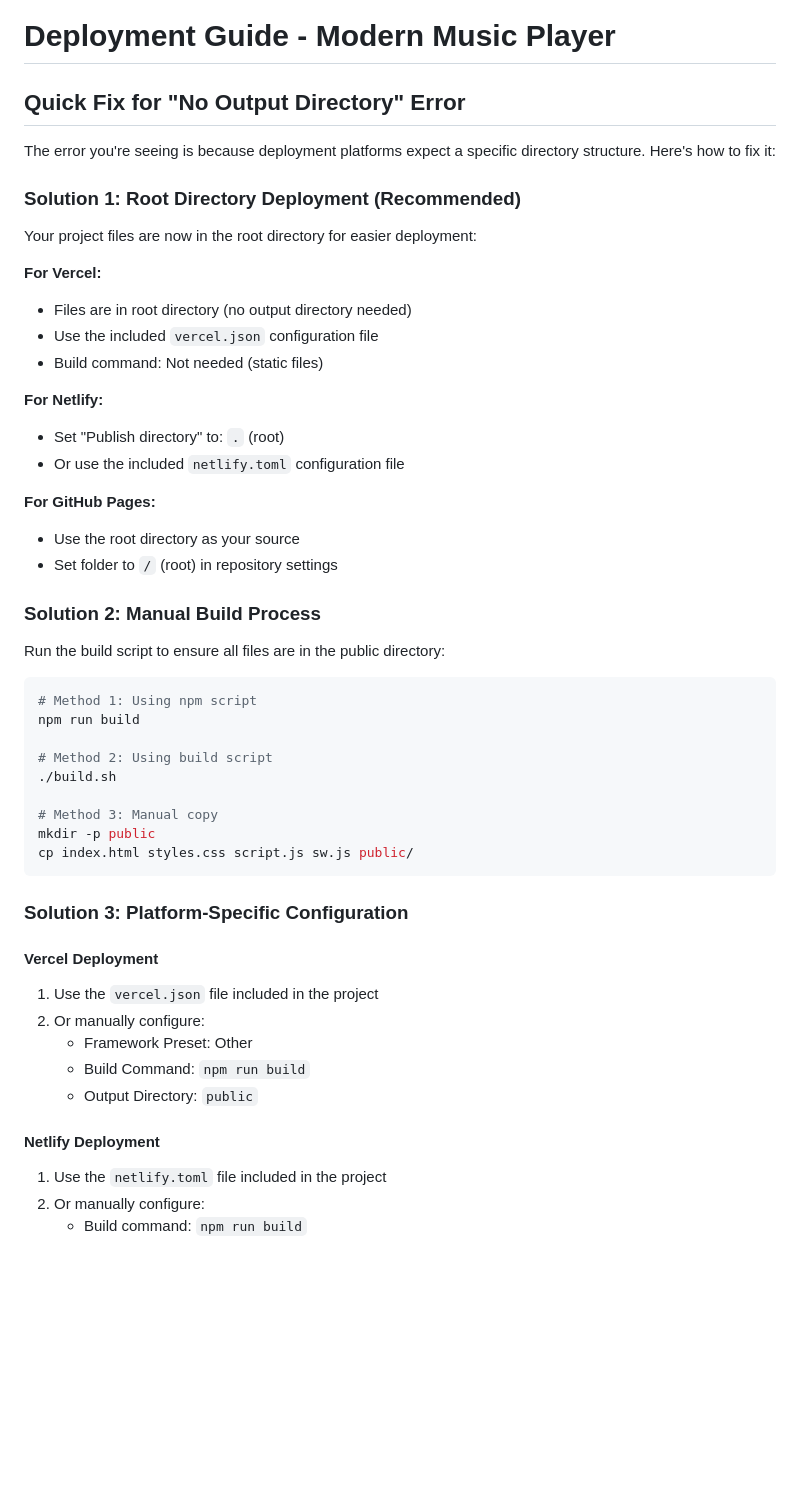
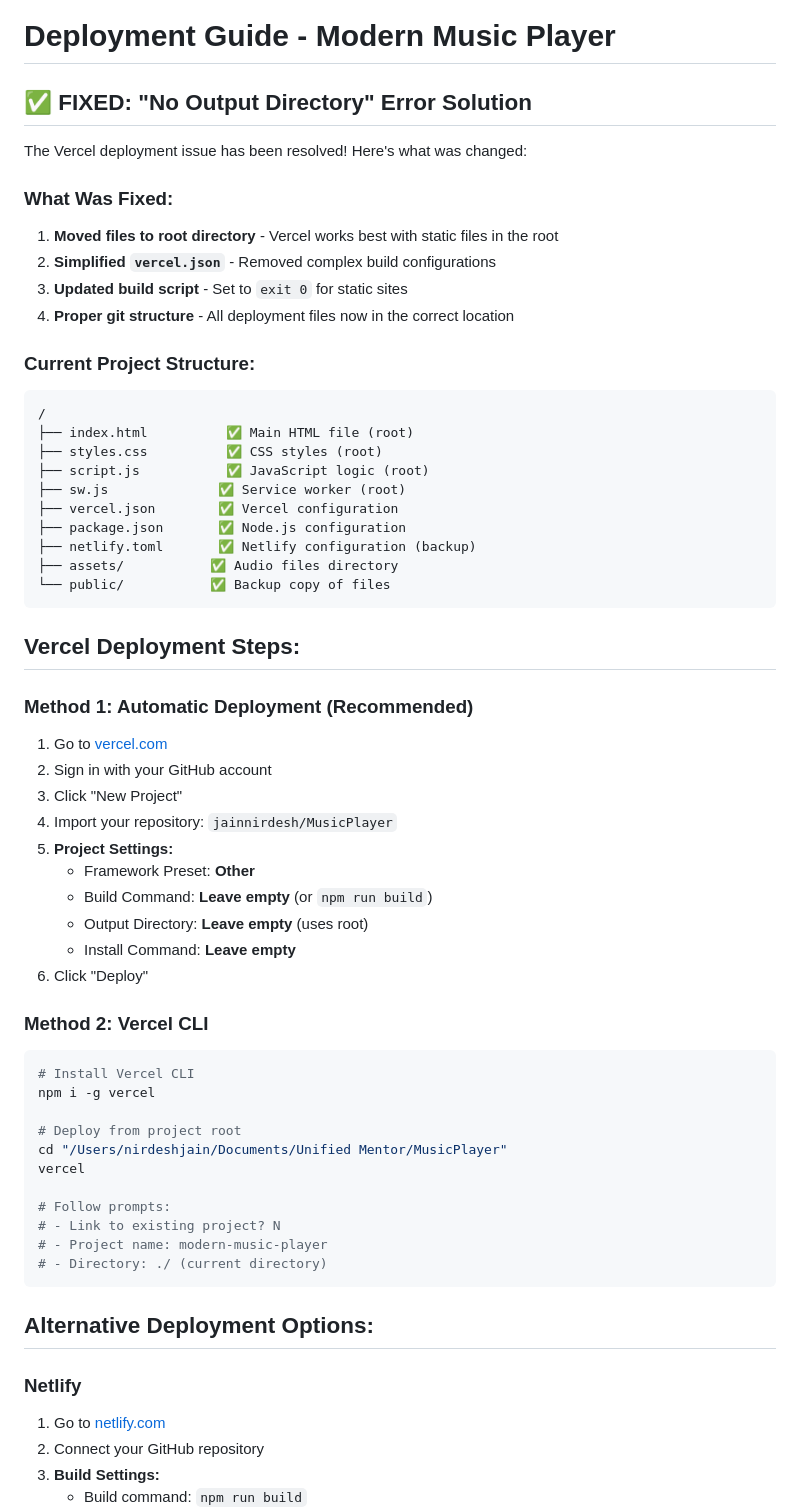
Before and after one commit to jainnirdesh/MusicPlayer, a Markdown page: DEPLOYMENT.md, the part around the change printed below. GitHub-like rendering; blank space fills up the shorter version.

Commit message:
Update deployment documentation with final solution

````diff
--- a/DEPLOYMENT.md
+++ b/DEPLOYMENT.md
@@ -1,50 +1,62 @@
 # Deployment Guide - Modern Music Player
 
-## Quick Fix for "No Output Directory" Error
+## ✅ FIXED: "No Output Directory" Error Solution
 
-The error you're seeing is because deployment platforms expect a specific directory structure. Here's how to fix it:
+The Vercel deployment issue has been resolved! Here's what was changed:
 
-### Solution 1: Root Directory Deployment (Recommended)
-Your project files are now in the root directory for easier deployment:
+### What Was Fixed:
+1. **Moved files to root directory** - Vercel works best with static files in the root
+2. **Simplified `vercel.json`** - Removed complex build configurations
+3. **Updated build script** - Set to `exit 0` for static sites
+4. **Proper git structure** - All deployment files now in the correct location
 
-**For Vercel:**
-- Files are in root directory (no output directory needed)
-- Use the included `vercel.json` configuration file
-- Build command: Not needed (static files)
-
-**For Netlify:**
-- Set "Publish directory" to: `.` (root)
-- Or use the included `netlify.toml` configuration file
-
-**For GitHub Pages:**
-- Use the root directory as your source
-- Set folder to `/` (root) in repository settings
-
-### Solution 2: Manual Build Process
-Run the build script to ensure all files are in the public directory:
-
-```bash
-# Method 1: Using npm script
-npm run build
-
-# Method 2: Using build script
-./build.sh
-
-# Method 3: Manual copy
-mkdir -p public
-cp index.html styles.css script.js sw.js public/
+### Current Project Structure:
+```
+/
+├── index.html          ✅ Main HTML file (root)
+├── styles.css          ✅ CSS styles (root)
+├── script.js           ✅ JavaScript logic (root)
+├── sw.js              ✅ Service worker (root)
+├── vercel.json        ✅ Vercel configuration
+├── package.json       ✅ Node.js configuration
+├── netlify.toml       ✅ Netlify configuration (backup)
+├── assets/           ✅ Audio files directory
+└── public/           ✅ Backup copy of files
 ```
 
-### Solution 3: Platform-Specific Configuration
+## Vercel Deployment Steps:
 
-#### Vercel Deployment
-1. Use the `vercel.json` file included in the project
-2. Or manually configure:
-   - Framework Preset: Other
-   - Build Command: `npm run build`
-   - Output Directory: `public`
+### Method 1: Automatic Deployment (Recommended)
+1. Go to [vercel.com](https://vercel.com)
+2. Sign in with your GitHub account
+3. Click "New Project"
+4. Import your repository: `jainnirdesh/MusicPlayer`
+5. **Project Settings:**
+   - Framework Preset: **Other**
+   - Build Command: **Leave empty** (or `npm run build`)
+   - Output Directory: **Leave empty** (uses root)
+   - Install Command: **Leave empty**
+6. Click "Deploy"
 
-#### Netlify Deployment
-1. Use the `netlify.toml` file included in the project
-2. Or manually configure:
+### Method 2: Vercel CLI
+```bash
+# Install Vercel CLI
+npm i -g vercel
+
+# Deploy from project root
+cd "/Users/nirdeshjain/Documents/Unified Mentor/MusicPlayer"
+vercel
+
+# Follow prompts:
+# - Link to existing project? N
+# - Project name: modern-music-player
+# - Directory: ./ (current directory)
+```
+
+## Alternative Deployment Options:
+
+### Netlify
+1. Go to [netlify.com](https://netlify.com)
+2. Connect your GitHub repository
+3. **Build Settings:**
    - Build command: `npm run build`
````
Also changed, not shown: other parts of DEPLOYMENT.md (+68 -0 lines).
